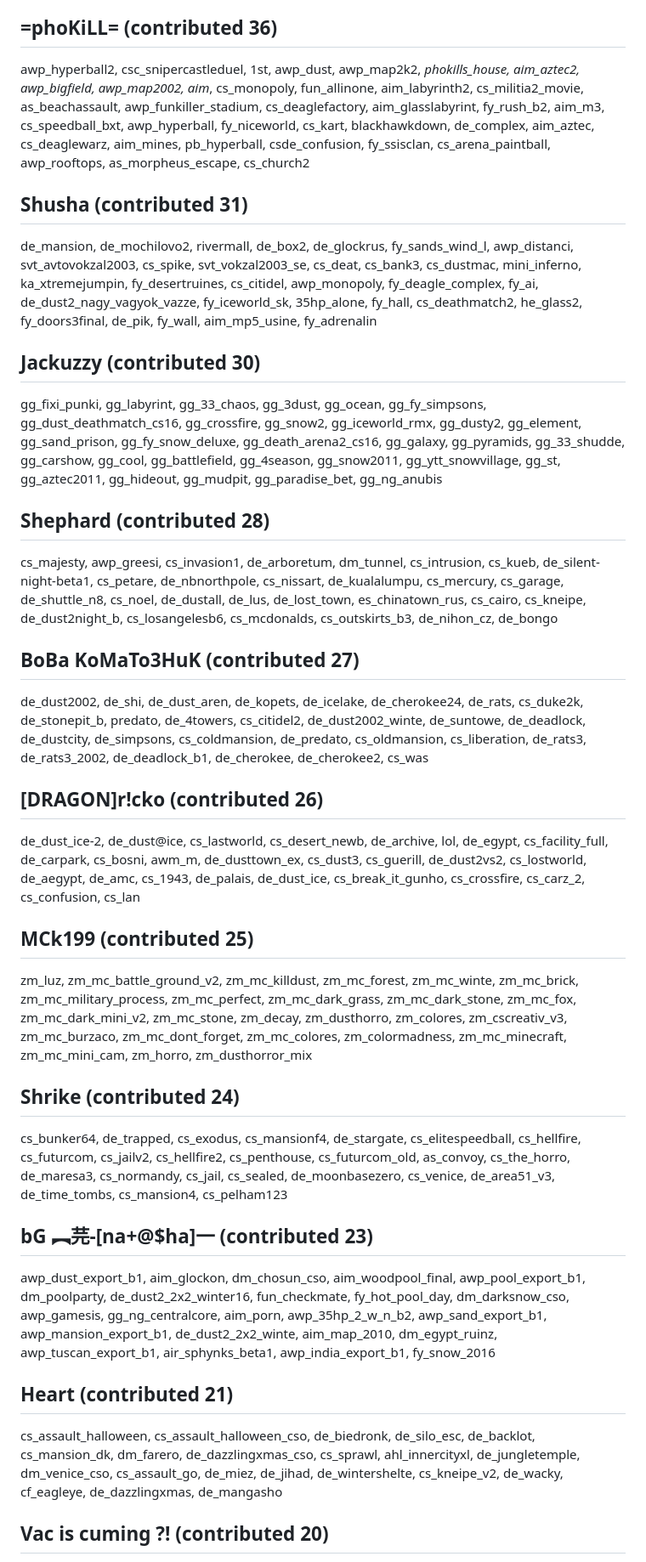
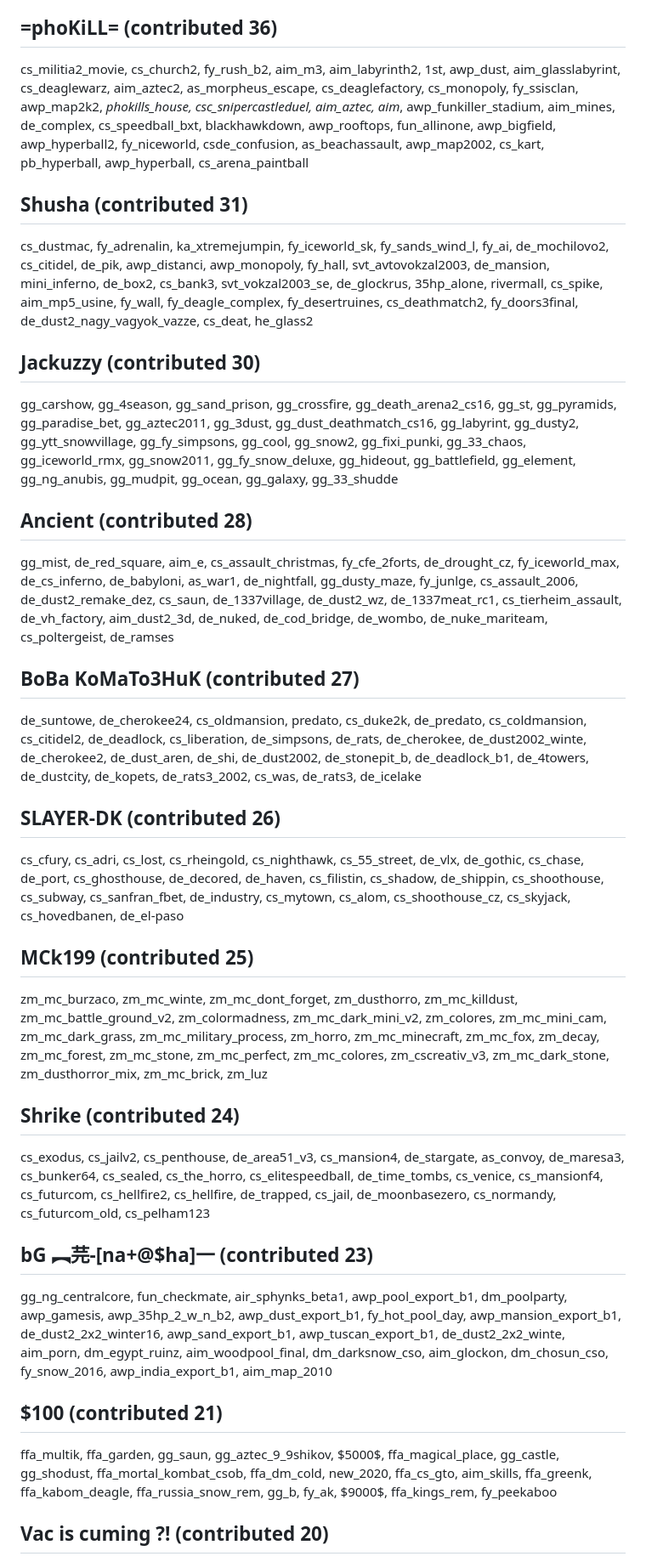
Before and after one commit to yapb/graph, a Markdown page: CREDITS.md, the part around one of its changes. Shown at 85% size. GitHub-like rendering.

```diff
--- a/CREDITS.md
+++ b/CREDITS.md
@@ -78,21 +78,21 @@ sj_westwood, de_arkanos_final, aim_oasis, ka_mortal_kombat, happyvalley_2nd_lt,
 ## =phoKiLL= (contributed 36)
-awp_hyperball2, csc_snipercastleduel, 1st, awp_dust, awp_map2k2, _phokills_house, aim_aztec2, awp_bigfield, awp_map2002, aim_, cs_monopoly, fun_allinone, aim_labyrinth2, cs_militia2_movie, as_beachassault, awp_funkiller_stadium, cs_deaglefactory, aim_glasslabyrint, fy_rush_b2, aim_m3, cs_speedball_bxt, awp_hyperball, fy_niceworld, cs_kart, blackhawkdown, de_complex, aim_aztec, cs_deaglewarz, aim_mines, pb_hyperball, csde_confusion, fy_ssisclan, cs_arena_paintball, awp_rooftops, as_morpheus_escape, cs_church2
+cs_militia2_movie, cs_church2, fy_rush_b2, aim_m3, aim_labyrinth2, 1st, awp_dust, aim_glasslabyrint, cs_deaglewarz, aim_aztec2, as_morpheus_escape, cs_deaglefactory, cs_monopoly, fy_ssisclan, awp_map2k2, _phokills_house, csc_snipercastleduel, aim_aztec, aim_, awp_funkiller_stadium, aim_mines, de_complex, cs_speedball_bxt, blackhawkdown, awp_rooftops, fun_allinone, awp_bigfield, awp_hyperball2, fy_niceworld, csde_confusion, as_beachassault, awp_map2002, cs_kart, pb_hyperball, awp_hyperball, cs_arena_paintball
 ## Shusha (contributed 31)
-de_mansion, de_mochilovo2, rivermall, de_box2, de_glockrus, fy_sands_wind_l, awp_distanci, svt_avtovokzal2003, cs_spike, svt_vokzal2003_se, cs_deat, cs_bank3, cs_dustmac, mini_inferno, ka_xtremejumpin, fy_desertruines, cs_citidel, awp_monopoly, fy_deagle_complex, fy_ai, de_dust2_nagy_vagyok_vazze, fy_iceworld_sk, 35hp_alone, fy_hall, cs_deathmatch2, he_glass2, fy_doors3final, de_pik, fy_wall, aim_mp5_usine, fy_adrenalin
+cs_dustmac, fy_adrenalin, ka_xtremejumpin, fy_iceworld_sk, fy_sands_wind_l, fy_ai, de_mochilovo2, cs_citidel, de_pik, awp_distanci, awp_monopoly, fy_hall, svt_avtovokzal2003, de_mansion, mini_inferno, de_box2, cs_bank3, svt_vokzal2003_se, de_glockrus, 35hp_alone, rivermall, cs_spike, aim_mp5_usine, fy_wall, fy_deagle_complex, fy_desertruines, cs_deathmatch2, fy_doors3final, de_dust2_nagy_vagyok_vazze, cs_deat, he_glass2
 ## Jackuzzy (contributed 30)
-gg_fixi_punki, gg_labyrint, gg_33_chaos, gg_3dust, gg_ocean, gg_fy_simpsons, gg_dust_deathmatch_cs16, gg_crossfire, gg_snow2, gg_iceworld_rmx, gg_dusty2, gg_element, gg_sand_prison, gg_fy_snow_deluxe, gg_death_arena2_cs16, gg_galaxy, gg_pyramids, gg_33_shudde, gg_carshow, gg_cool, gg_battlefield, gg_4season, gg_snow2011, gg_ytt_snowvillage, gg_st, gg_aztec2011, gg_hideout, gg_mudpit, gg_paradise_bet, gg_ng_anubis
-## Shephard (contributed 28)
-cs_majesty, awp_greesi, cs_invasion1, de_arboretum, dm_tunnel, cs_intrusion, cs_kueb, de_silent-night-beta1, cs_petare, de_nbnorthpole, cs_nissart, de_kualalumpu, cs_mercury, cs_garage, de_shuttle_n8, cs_noel, de_dustall, de_lus, de_lost_town, es_chinatown_rus, cs_cairo, cs_kneipe, de_dust2night_b, cs_losangelesb6, cs_mcdonalds, cs_outskirts_b3, de_nihon_cz, de_bongo
+gg_carshow, gg_4season, gg_sand_prison, gg_crossfire, gg_death_arena2_cs16, gg_st, gg_pyramids, gg_paradise_bet, gg_aztec2011, gg_3dust, gg_dust_deathmatch_cs16, gg_labyrint, gg_dusty2, gg_ytt_snowvillage, gg_fy_simpsons, gg_cool, gg_snow2, gg_fixi_punki, gg_33_chaos, gg_iceworld_rmx, gg_snow2011, gg_fy_snow_deluxe, gg_hideout, gg_battlefield, gg_element, gg_ng_anubis, gg_mudpit, gg_ocean, gg_galaxy, gg_33_shudde
+## Ancient (contributed 28)
+gg_mist, de_red_square, aim_e, cs_assault_christmas, fy_cfe_2forts, de_drought_cz, fy_iceworld_max, de_cs_inferno, de_babyloni, as_war1, de_nightfall, gg_dusty_maze, fy_junlge, cs_assault_2006, de_dust2_remake_dez, cs_saun, de_1337village, de_dust2_wz, de_1337meat_rc1, cs_tierheim_assault, de_vh_factory, aim_dust2_3d, de_nuked, de_cod_bridge, de_wombo, de_nuke_mariteam, cs_poltergeist, de_ramses
 ## BoBa KoMaTo3HuK (contributed 27)
-de_dust2002, de_shi, de_dust_aren, de_kopets, de_icelake, de_cherokee24, de_rats, cs_duke2k, de_stonepit_b, predato, de_4towers, cs_citidel2, de_dust2002_winte, de_suntowe, de_deadlock, de_dustcity, de_simpsons, cs_coldmansion, de_predato, cs_oldmansion, cs_liberation, de_rats3, de_rats3_2002, de_deadlock_b1, de_cherokee, de_cherokee2, cs_was
-## [DRAGON]r!cko (contributed 26)
-de_dust_ice-2, de_dust@ice, cs_lastworld, cs_desert_newb, de_archive, lol, de_egypt, cs_facility_full, de_carpark, cs_bosni, awm_m, de_dusttown_ex, cs_dust3, cs_guerill, de_dust2vs2, cs_lostworld, de_aegypt, de_amc, cs_1943, de_palais, de_dust_ice, cs_break_it_gunho, cs_crossfire, cs_carz_2, cs_confusion, cs_lan
+de_suntowe, de_cherokee24, cs_oldmansion, predato, cs_duke2k, de_predato, cs_coldmansion, cs_citidel2, de_deadlock, cs_liberation, de_simpsons, de_rats, de_cherokee, de_dust2002_winte, de_cherokee2, de_dust_aren, de_shi, de_dust2002, de_stonepit_b, de_deadlock_b1, de_4towers, de_dustcity, de_kopets, de_rats3_2002, cs_was, de_rats3, de_icelake
+## SLAYER-DK (contributed 26)
+cs_cfury, cs_adri, cs_lost, cs_rheingold, cs_nighthawk, cs_55_street, de_vlx, de_gothic, cs_chase, de_port, cs_ghosthouse, de_decored, de_haven, cs_filistin, cs_shadow, de_shippin, cs_shoothouse, cs_subway, cs_sanfran_fbet, de_industry, cs_mytown, cs_alom, cs_shoothouse_cz, cs_skyjack, cs_hovedbanen, de_el-paso
 ## MCk199 (contributed 25)
-zm_luz, zm_mc_battle_ground_v2, zm_mc_killdust, zm_mc_forest, zm_mc_winte, zm_mc_brick, zm_mc_military_process, zm_mc_perfect, zm_mc_dark_grass, zm_mc_dark_stone, zm_mc_fox, zm_mc_dark_mini_v2, zm_mc_stone, zm_decay, zm_dusthorro, zm_colores, zm_cscreativ_v3, zm_mc_burzaco, zm_mc_dont_forget, zm_mc_colores, zm_colormadness, zm_mc_minecraft, zm_mc_mini_cam, zm_horro, zm_dusthorror_mix
+zm_mc_burzaco, zm_mc_winte, zm_mc_dont_forget, zm_dusthorro, zm_mc_killdust, zm_mc_battle_ground_v2, zm_colormadness, zm_mc_dark_mini_v2, zm_colores, zm_mc_mini_cam, zm_mc_dark_grass, zm_mc_military_process, zm_horro, zm_mc_minecraft, zm_mc_fox, zm_decay, zm_mc_forest, zm_mc_stone, zm_mc_perfect, zm_mc_colores, zm_cscreativ_v3, zm_mc_dark_stone, zm_dusthorror_mix, zm_mc_brick, zm_luz
 ## Shrike (contributed 24)
-cs_bunker64, de_trapped, cs_exodus, cs_mansionf4, de_stargate, cs_elitespeedball, cs_hellfire, cs_futurcom, cs_jailv2, cs_hellfire2, cs_penthouse, cs_futurcom_old, as_convoy, cs_the_horro, de_maresa3, cs_normandy, cs_jail, cs_sealed, de_moonbasezero, cs_venice, de_area51_v3, de_time_tombs, cs_mansion4, cs_pelham123
+cs_exodus, cs_jailv2, cs_penthouse, de_area51_v3, cs_mansion4, de_stargate, as_convoy, de_maresa3, cs_bunker64, cs_sealed, cs_the_horro, cs_elitespeedball, de_time_tombs, cs_venice, cs_mansionf4, cs_futurcom, cs_hellfire2, cs_hellfire, de_trapped, cs_jail, de_moonbasezero, cs_normandy, cs_futurcom_old, cs_pelham123
 ## bG ︻芫-[na+@$ha]一 (contributed 23)
-awp_dust_export_b1, aim_glockon, dm_chosun_cso, aim_woodpool_final, awp_pool_export_b1, dm_poolparty, de_dust2_2x2_winter16, fun_checkmate, fy_hot_pool_day, dm_darksnow_cso, awp_gamesis, gg_ng_centralcore, aim_porn, awp_35hp_2_w_n_b2, awp_sand_export_b1, awp_mansion_export_b1, de_dust2_2x2_winte, aim_map_2010, dm_egypt_ruinz, awp_tuscan_export_b1, air_sphynks_beta1, awp_india_export_b1, fy_snow_2016
-## Heart (contributed 21)
-cs_assault_halloween, cs_assault_halloween_cso, de_biedronk, de_silo_esc, de_backlot, cs_mansion_dk, dm_farero, de_dazzlingxmas_cso, cs_sprawl, ahl_innercityxl, de_jungletemple, dm_venice_cso, cs_assault_go, de_miez, de_jihad, de_wintershelte, cs_kneipe_v2, de_wacky, cf_eagleye, de_dazzlingxmas, de_mangasho
+gg_ng_centralcore, fun_checkmate, air_sphynks_beta1, awp_pool_export_b1, dm_poolparty, awp_gamesis, awp_35hp_2_w_n_b2, awp_dust_export_b1, fy_hot_pool_day, awp_mansion_export_b1, de_dust2_2x2_winter16, awp_sand_export_b1, awp_tuscan_export_b1, de_dust2_2x2_winte, aim_porn, dm_egypt_ruinz, aim_woodpool_final, dm_darksnow_cso, aim_glockon, dm_chosun_cso, fy_snow_2016, awp_india_export_b1, aim_map_2010
+## $100 (contributed 21)
+ffa_multik, ffa_garden, gg_saun, gg_aztec_9_9shikov, $5000$, ffa_magical_place, gg_castle, gg_shodust, ffa_mortal_kombat_csob, ffa_dm_cold, new_2020, ffa_cs_gto, aim_skills, ffa_greenk, ffa_kabom_deagle, ffa_russia_snow_rem, gg_b, fy_ak, $9000$, ffa_kings_rem, fy_peekaboo
 ## Vac is cuming ?! (contributed 20)
```
Also changed, not shown: other parts of CREDITS.md (+76 -76 lines).
